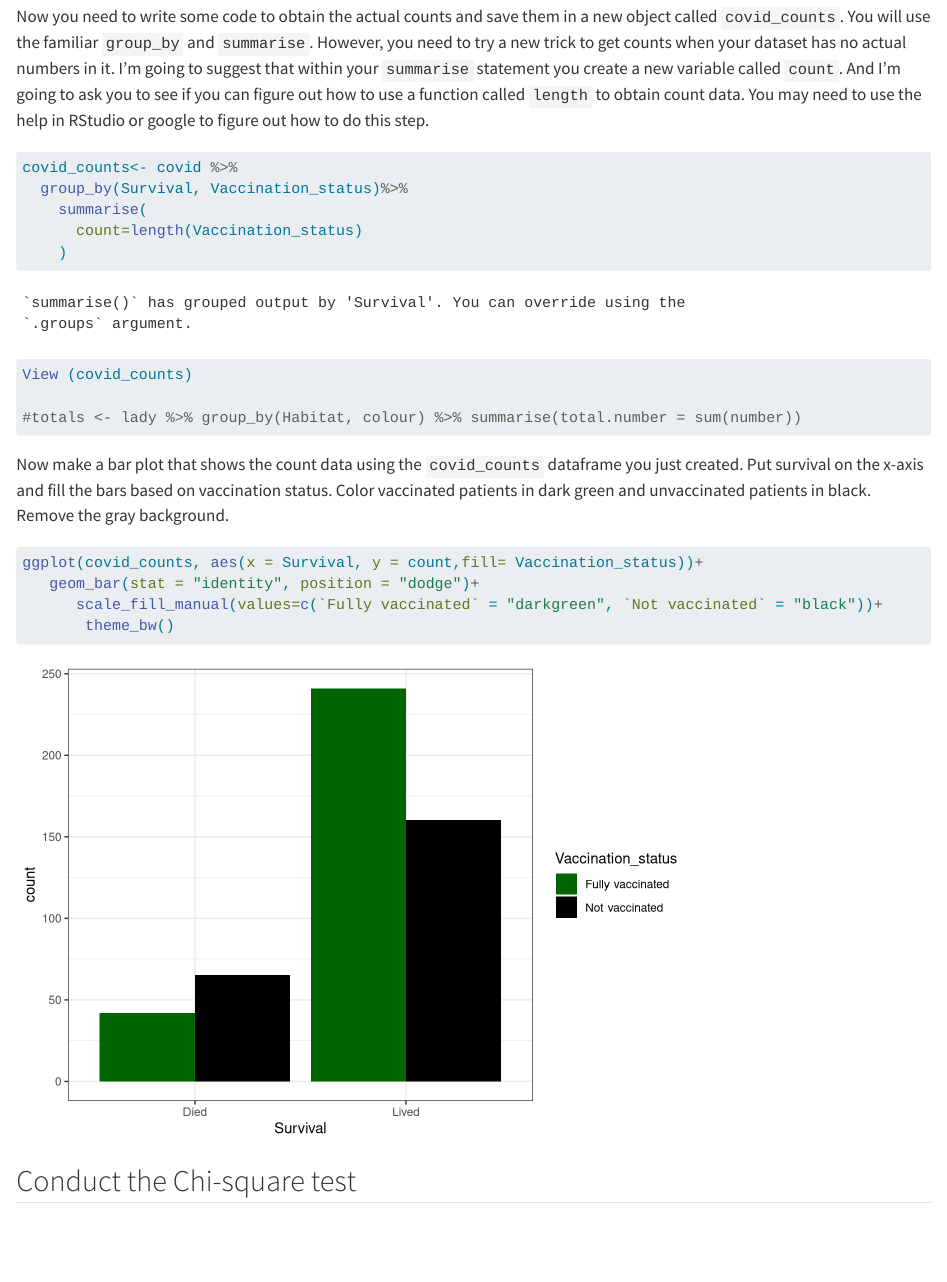
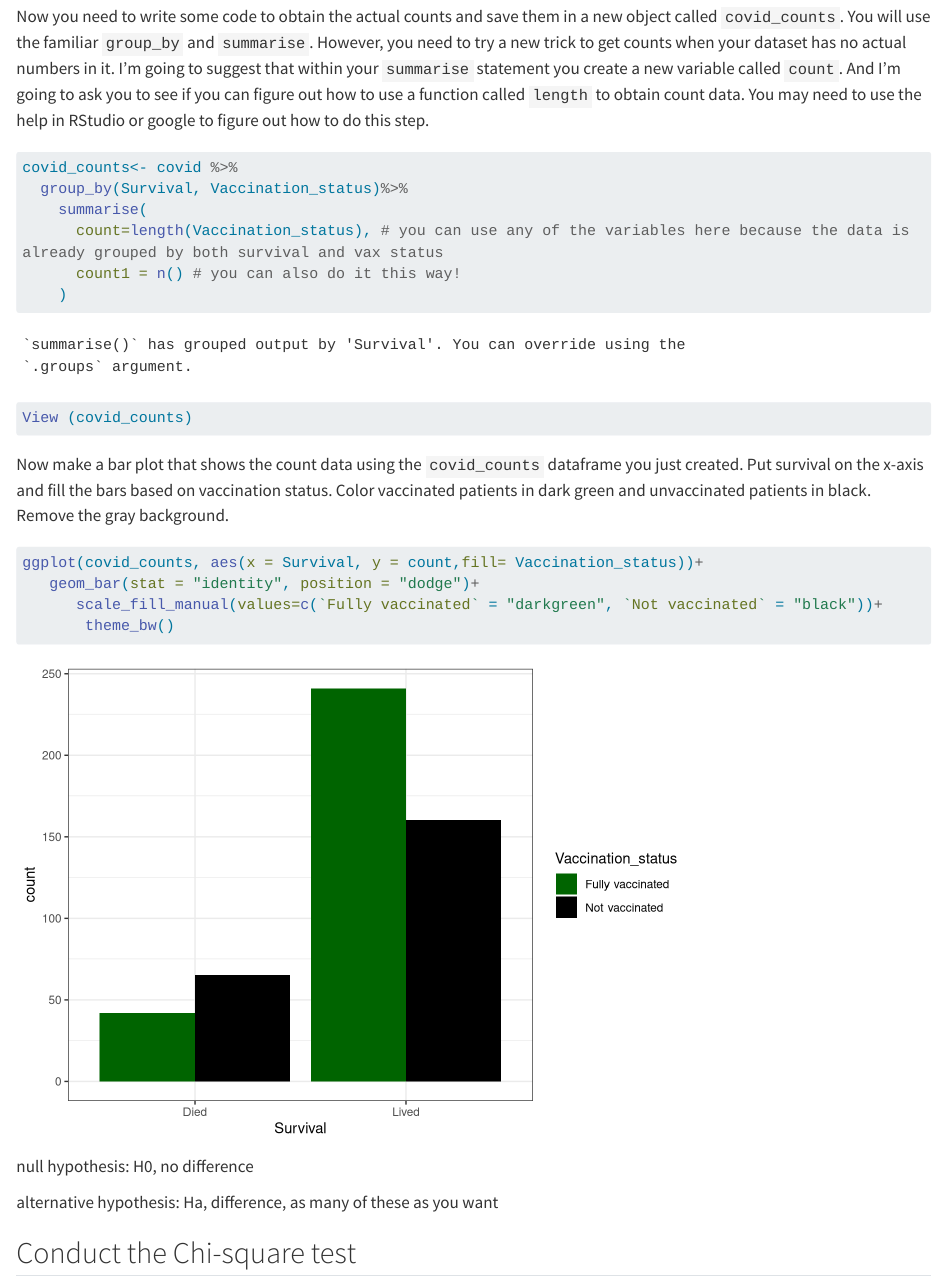
Before and after one commit to SLU-Biostats-Fall-2024/Layman-Biostats-HW, a Quarto document (code/Homework-22.qmd): the page in a window 1100 px wide, from 1050 px down. Rendered offline with R 4.5, knitr and Pandoc in place of Quarto, with nearby package versions; long lines of code are wrapped.

Commit message:
commit 2

````diff
--- a/code/Homework-22.qmd
+++ b/code/Homework-22.qmd
@@ -41,11 +41,10 @@ Now you need to write some code to obtain the actual counts and save them in a n
 covid_counts<- covid %>%
   group_by(Survival, Vaccination_status)%>%
     summarise(
-      count=length(Vaccination_status)
+      count=length(Vaccination_status), # you can use any of the variables here because the data is already grouped by both survival and vax status
+      count1 = n() # you can also do it this way!
     )
 View (covid_counts)
-
-#totals <- lady %>% group_by(Habitat, colour) %>% summarise(total.number = sum(number))
 ```
 
 Now make a bar plot that shows the count data using the `covid_counts` dataframe you just created. Put survival on the x-axis and fill the bars based on vaccination status. Color vaccinated patients in dark green and unvaccinated patients in black. Remove the gray background.
@@ -59,6 +58,10 @@ ggplot(covid_counts, aes(x = Survival, y = count,fill= Vaccination_status))+
 
 
 ```
+
+null hypothesis: H0, no difference
+
+alternative hypothesis: Ha, difference, as many of these as you want
 
 ## Conduct the Chi-square test
 
````
Also changed, not shown: code/Homework-22.qmd (2 more changed lines).
